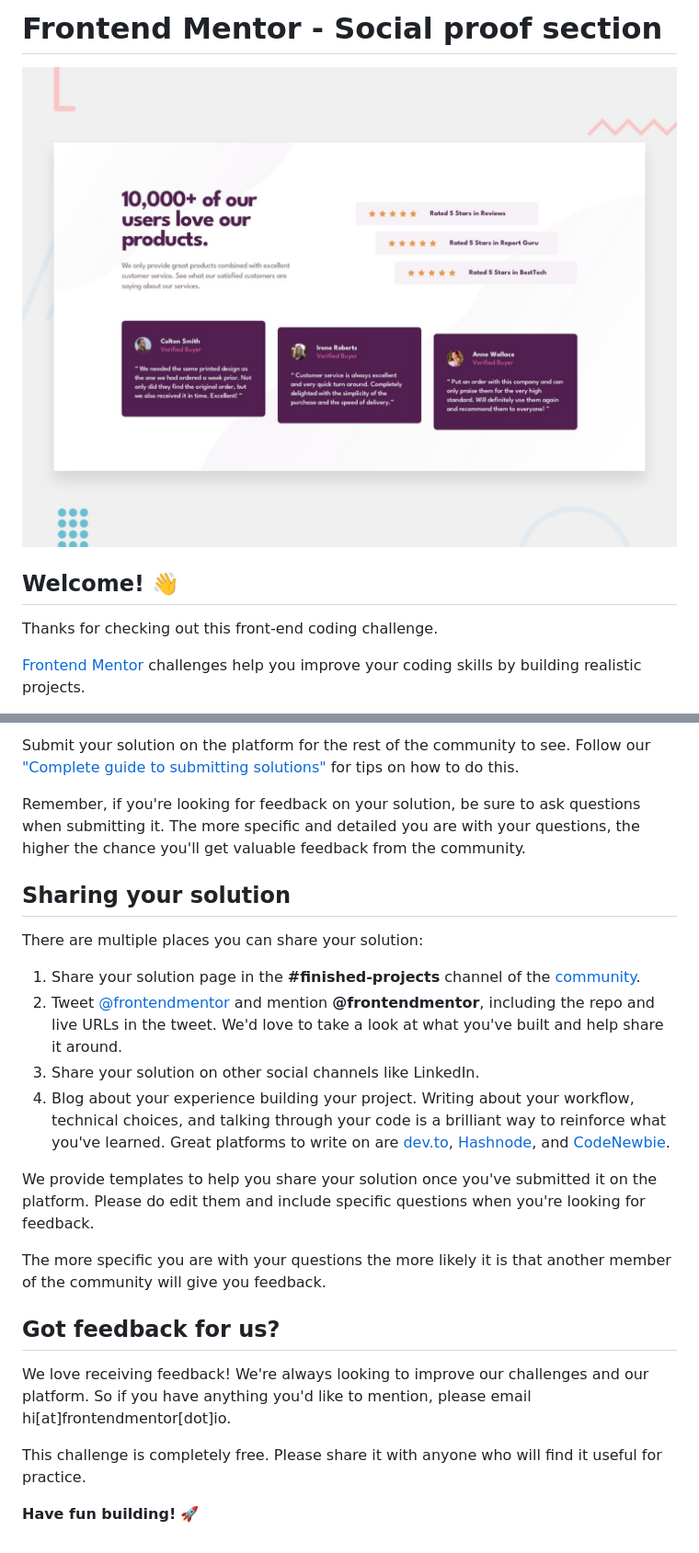
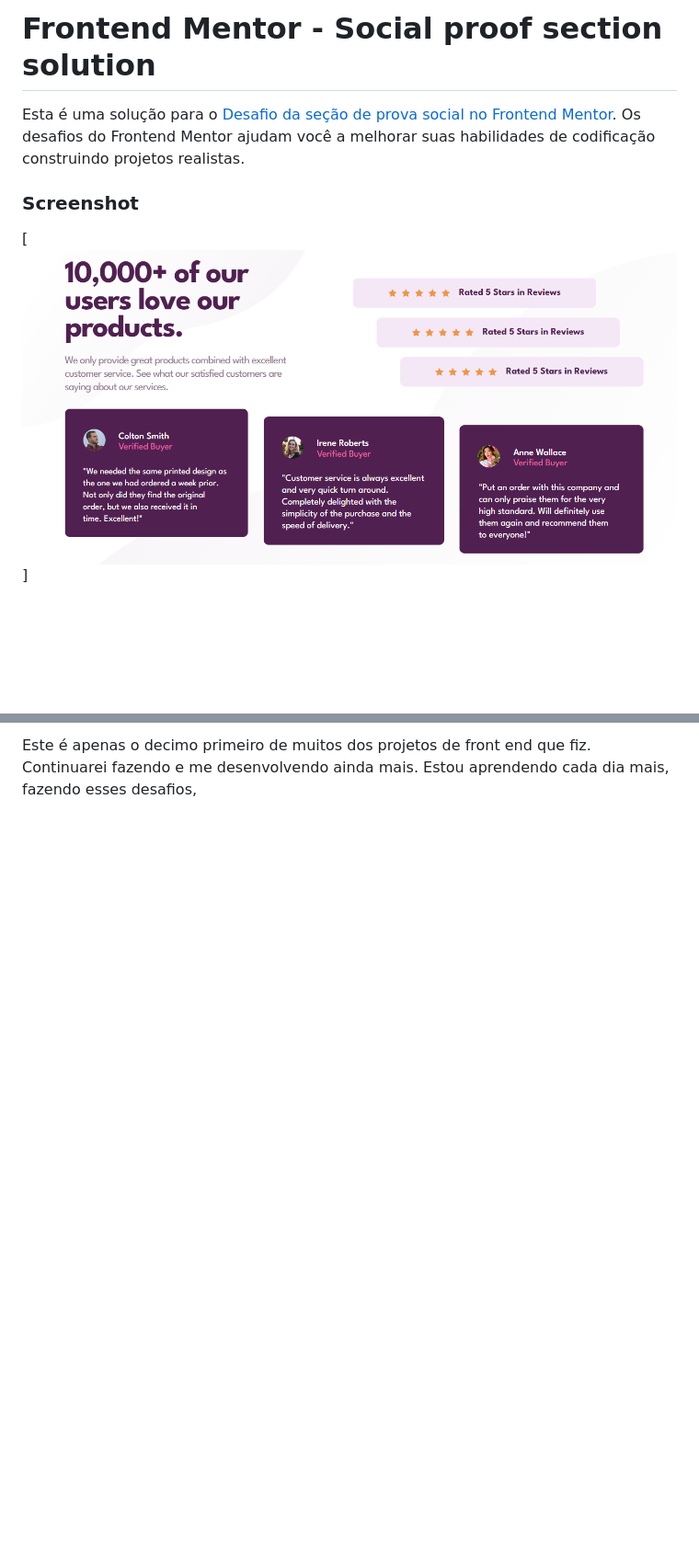
Before and after one commit to AndersonF-Dev/social-proof-section-master, a Markdown page: README.md, 2 parts joined by grey strips. Shown: that part at 92% size. GitHub-like rendering; pictures changed too: images/desktop-design.png (added); blank space fills up the shorter version.

```diff
--- a/README.md
+++ b/README.md
@@ -1,10 +1,9 @@
-# Frontend Mentor - Social proof section
+# Frontend Mentor - Social proof section solution
 
-![Design preview for the Social proof section coding challenge](./design/desktop-preview.jpg)
+Esta é uma solução para o [Desafio da seção de prova social no Frontend Mentor](https://www.frontendmentor.io/challenges/recipe-page-KiTsR8QQKm). Os desafios do Frontend Mentor ajudam você a melhorar suas habilidades de codificação construindo projetos realistas.
 
-## Welcome! 👋
 
-Thanks for checking out this front-end coding challenge.
+### Screenshot
 
-[Frontend Mentor](https://www.frontendmentor.io) challenges help you improve your coding skills by building realistic projects.
+[<img src="images/desktop-design.png" alt="Imagem da tela inicial do projeto seção de prova social ">]
 
@@ -67,25 +61,2 @@ Once you've added your information to the template, delete this file and rename
 
-Submit your solution on the platform for the rest of the community to see. Follow our ["Complete guide to submitting solutions"](https://medium.com/frontend-mentor/a-complete-guide-to-submitting-solutions-on-frontend-mentor-ac6384162248) for tips on how to do this.
-
-Remember, if you're looking for feedback on your solution, be sure to ask questions when submitting it. The more specific and detailed you are with your questions, the higher the chance you'll get valuable feedback from the community.
-
-## Sharing your solution
-
-There are multiple places you can share your solution:
-
-1. Share your solution page in the **#finished-projects** channel of the [community](https://www.frontendmentor.io/community).
-2. Tweet [@frontendmentor](https://twitter.com/frontendmentor) and mention **@frontendmentor**, including the repo and live URLs in the tweet. We'd love to take a look at what you've built and help share it around.
-3. Share your solution on other social channels like LinkedIn.
-4. Blog about your experience building your project. Writing about your workflow, technical choices, and talking through your code is a brilliant way to reinforce what you've learned. Great platforms to write on are [dev.to](https://dev.to/), [Hashnode](https://hashnode.com/), and [CodeNewbie](https://community.codenewbie.org/).
-
-We provide templates to help you share your solution once you've submitted it on the platform. Please do edit them and include specific questions when you're looking for feedback.
-
-The more specific you are with your questions the more likely it is that another member of the community will give you feedback.
-
-## Got feedback for us?
-
-We love receiving feedback! We're always looking to improve our challenges and our platform. So if you have anything you'd like to mention, please email hi[at]frontendmentor[dot]io.
-
-This challenge is completely free. Please share it with anyone who will find it useful for practice.
-
-**Have fun building!** 🚀
+Este é apenas o decimo primeiro de muitos dos projetos de front end que fiz. Continuarei fazendo e me desenvolvendo ainda mais. Estou aprendendo cada dia mais, fazendo esses desafios,
```
Also changed, not shown: other parts of README.md (+27 -32 lines), README-template.md (deleted, +0 -110 lines), style-guide.md (deleted, +0 -36 lines), 3 other files.
